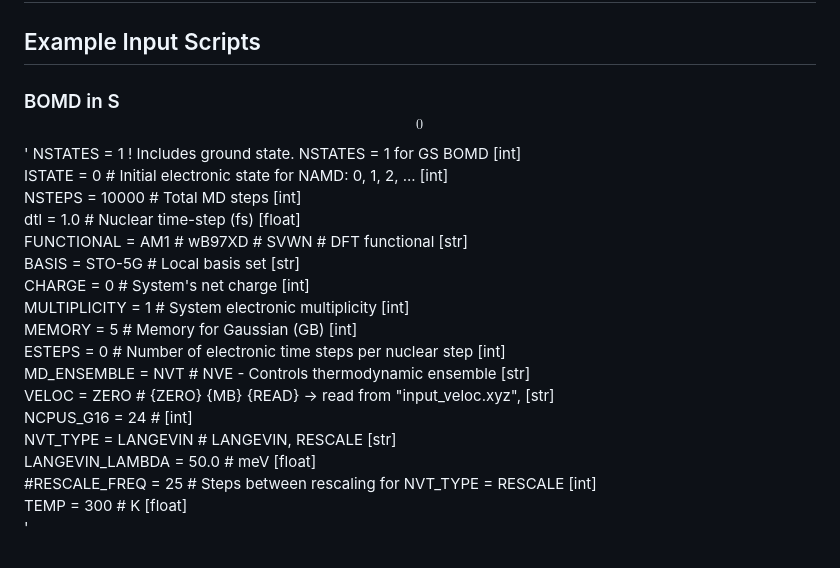
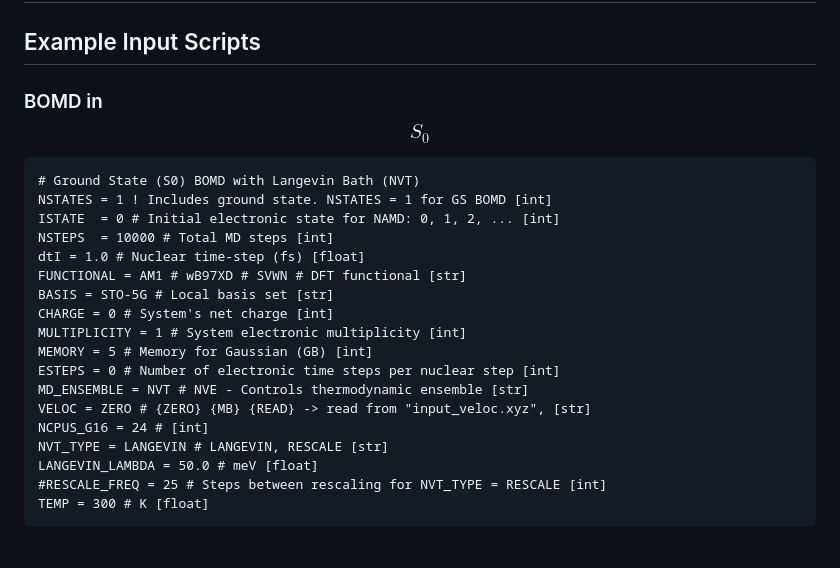
Before and after one commit to bradenmweight/SQD, a Markdown page: MD/Parameters.md, the part around the change. Drawn GitHub-style.

Commit message:
Added example section

````diff
--- a/MD/Parameters.md
+++ b/MD/Parameters.md
@@ -52,23 +52,24 @@
 #
 ## Example Input Scripts
 
-### BOMD in S$$_0$$
-'
-NSTATES = 1 ! Includes ground state. NSTATES = 1 for GS BOMD [int]\
-ISTATE  = 0 # Initial electronic state for NAMD: 0, 1, 2, ... [int]\
-NSTEPS  = 10000 # Total MD steps [int]\
-dtI = 1.0 # Nuclear time-step (fs) [float]\
-FUNCTIONAL = AM1 # wB97XD # SVWN # DFT functional [str]\
-BASIS = STO-5G # Local basis set [str]\
-CHARGE = 0 # System's net charge [int]\
-MULTIPLICITY = 1 # System electronic multiplicity [int]\
-MEMORY = 5 # Memory for Gaussian (GB) [int]\
-ESTEPS = 0 # Number of electronic time steps per nuclear step [int]\
-MD_ENSEMBLE = NVT # NVE - Controls thermodynamic ensemble [str]\
-VELOC = ZERO # {ZERO} {MB} {READ} -> read from "input_veloc.xyz", [str]\
-NCPUS_G16 = 24 # [int]\
-NVT_TYPE = LANGEVIN # LANGEVIN, RESCALE [str]\
-LANGEVIN_LAMBDA = 50.0 # meV [float]\
-#RESCALE_FREQ = 25 # Steps between rescaling for NVT_TYPE = RESCALE [int]\
-TEMP = 300 # K [float]\
-'
+### BOMD in $$S_0$$
+```
+# Ground State (S0) BOMD with Langevin Bath (NVT)
+NSTATES = 1 ! Includes ground state. NSTATES = 1 for GS BOMD [int]
+ISTATE  = 0 # Initial electronic state for NAMD: 0, 1, 2, ... [int]
+NSTEPS  = 10000 # Total MD steps [int]
+dtI = 1.0 # Nuclear time-step (fs) [float]
+FUNCTIONAL = AM1 # wB97XD # SVWN # DFT functional [str]
+BASIS = STO-5G # Local basis set [str]
+CHARGE = 0 # System's net charge [int]
+MULTIPLICITY = 1 # System electronic multiplicity [int]
+MEMORY = 5 # Memory for Gaussian (GB) [int]
+ESTEPS = 0 # Number of electronic time steps per nuclear step [int]
+MD_ENSEMBLE = NVT # NVE - Controls thermodynamic ensemble [str]
+VELOC = ZERO # {ZERO} {MB} {READ} -> read from "input_veloc.xyz", [str]
+NCPUS_G16 = 24 # [int]
+NVT_TYPE = LANGEVIN # LANGEVIN, RESCALE [str]
+LANGEVIN_LAMBDA = 50.0 # meV [float]
+#RESCALE_FREQ = 25 # Steps between rescaling for NVT_TYPE = RESCALE [int]
+TEMP = 300 # K [float]
+```
````
